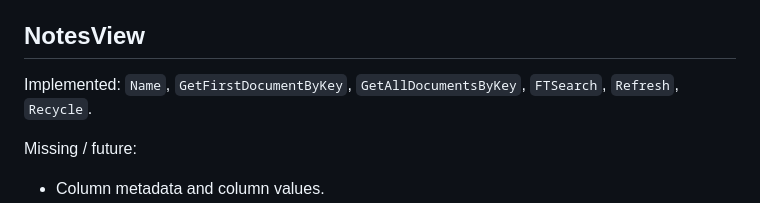
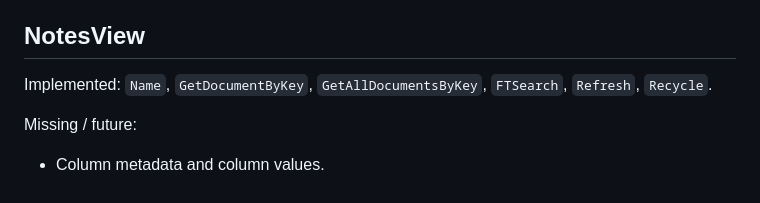
Before and after one commit to xpagedeveloper/XPscript, a Markdown page: todo/HCLNotes.md, the part around the change. Rendered like a GitHub page.

Commit message:
Update NotesView key lookup terminology

```diff
--- a/todo/HCLNotes.md
+++ b/todo/HCLNotes.md
@@ -54,7 +54,7 @@ Missing / future:
 
 ## NotesView
 
-Implemented: `Name`, `GetFirstDocumentByKey`, `GetAllDocumentsByKey`, `FTSearch`, `Refresh`, `Recycle`.
+Implemented: `Name`, `GetDocumentByKey`, `GetAllDocumentsByKey`, `FTSearch`, `Refresh`, `Recycle`.
 
 Missing / future:
 
```
